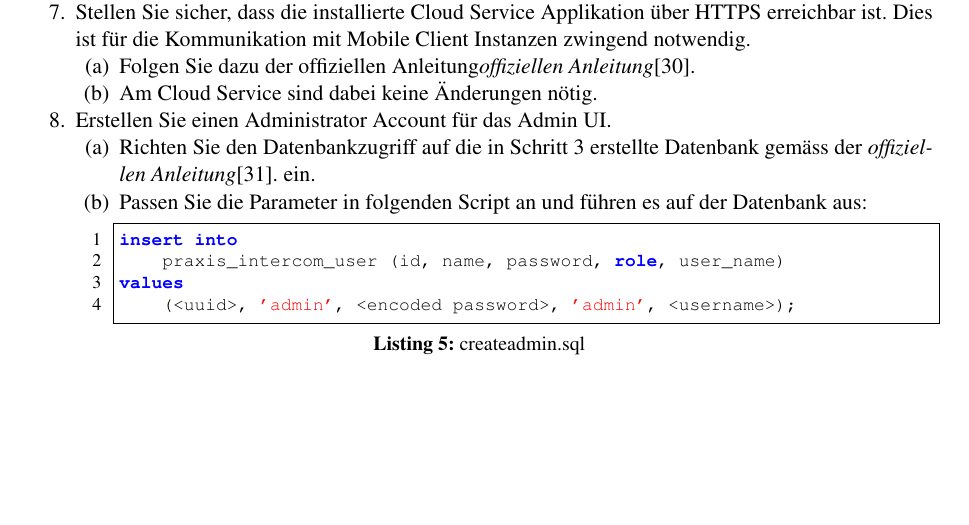
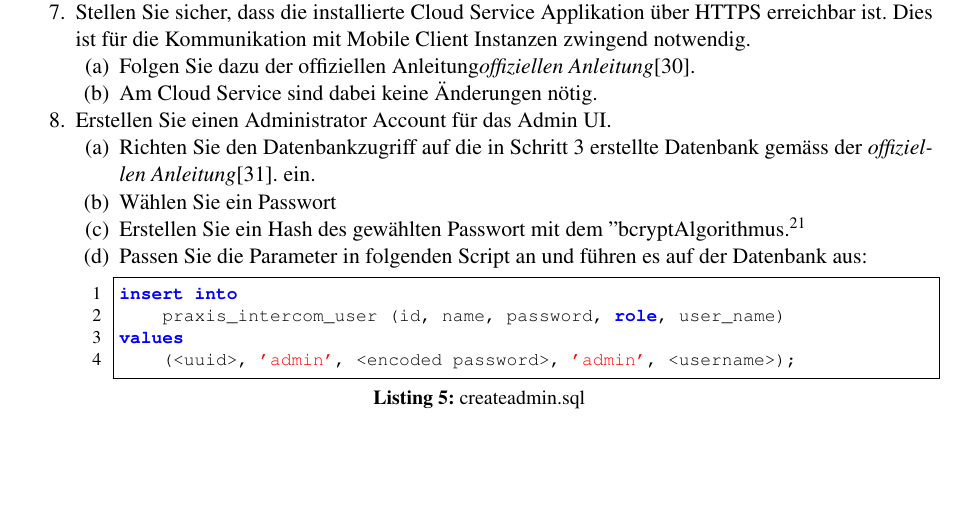
Before and after one commit to IP5-Cloudbasiertes-Praxisrufsystem/IP5-documentation, a LaTeX document (src/cloudbasiertes_praxisrufsystem.tex, which reads src/sections/appendix/installationmanual.tex): part of page 56 of 61, cut so that both start at the same text, the shorter picture padded with empty space. Compiled offline with pdfLaTeX.

Commit message:
Fix manual for password hash

```diff
--- a/src/sections/appendix/installationmanual.tex
+++ b/src/sections/appendix/installationmanual.tex
@@ -114,6 +114,8 @@ Im Folgenden wird beschrieben wie die Cloud Service Applikation mit AWS betriebe
     \item Erstellen Sie einen Administrator Account für das Admin UI.
     \begin{enumerate}
         \item Richten Sie den Datenbankzugriff auf die in Schritt 3 erstellte Datenbank gemäss der \href{https://docs.aws.amazon.com/AmazonRDS/latest/UserGuide/USER_ConnectToPostgreSQLInstance.html}{\textit{offiziellen Anleitung}}\cite{aws-elastic-rds-access}. ein.
+        \item Wählen Sie ein Passwort
+        \item Erstellen Sie ein Hash des gewählten Passwort mit dem "bcrypt"-Algorithmus.\footnote{\url{https://bcrypt-generator.com/}}
         \item Passen Sie die Parameter in folgenden Script an und führen es auf der Datenbank aus:
         \lstinputlisting[caption=createadmin.sql,language=sql,label={lst:CreateAdmin.java}]{listings/createadmin.sql}
 
```
